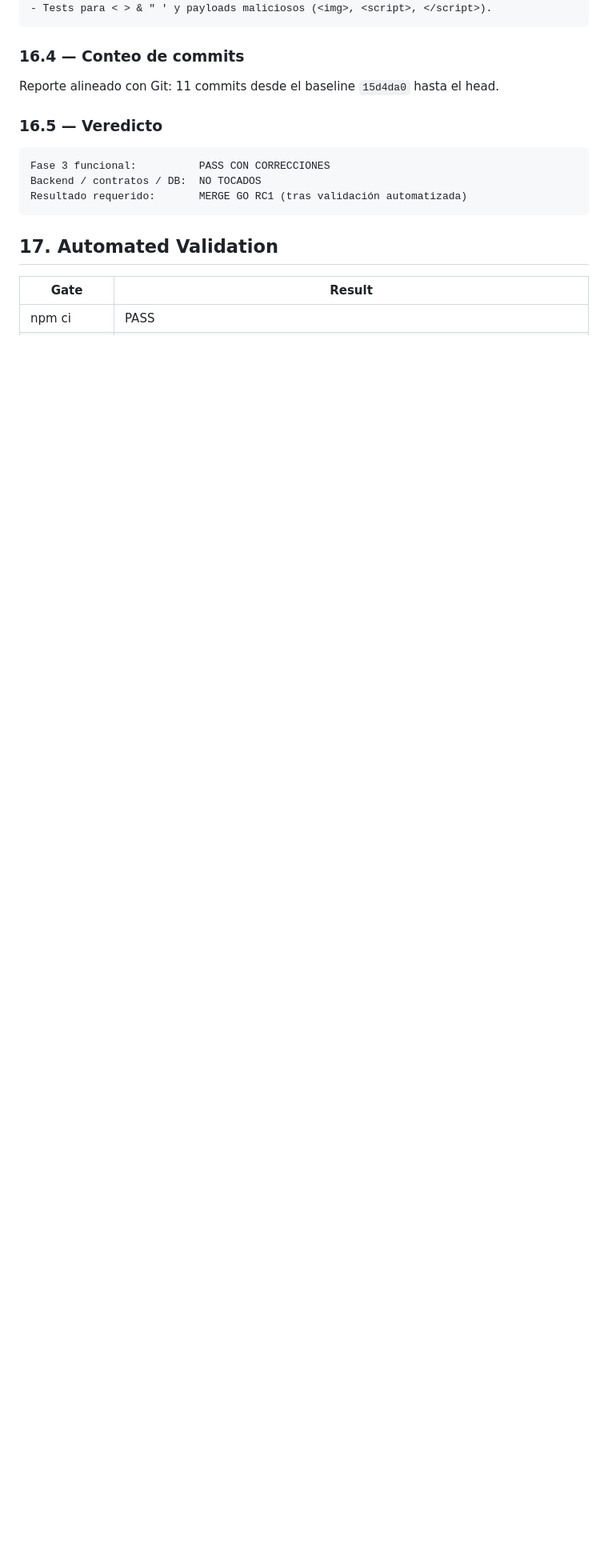
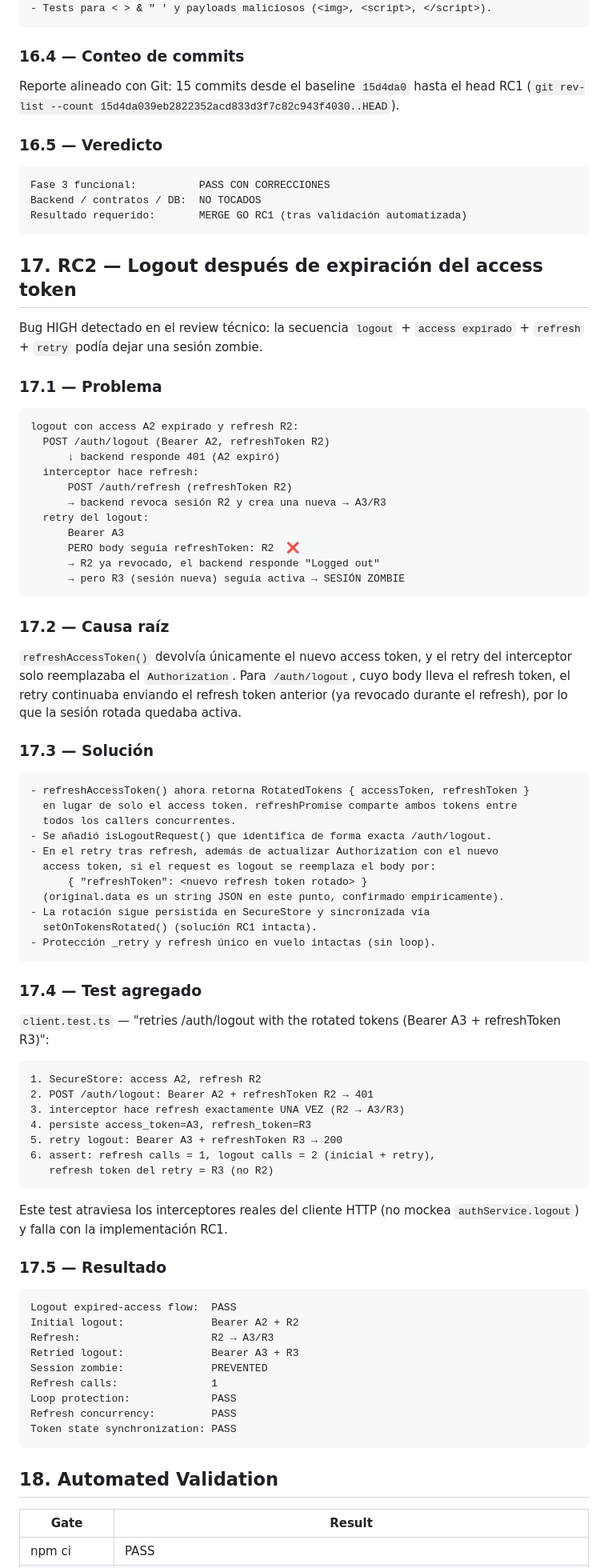
Before and after one commit to C4rlos-Mor4n/ups-expresos, a Markdown page: docs/MOBILE_PHASE_3_FUNCTIONAL_STABILIZATION_REPORT.md, the part around one of its changes. Shown at 80% size. Rendered like a GitHub page; blank space fills up the shorter version.

Commit message:
docs(mobile): document phase 3 RC2 logout correction

````diff
--- a/docs/MOBILE_PHASE_3_FUNCTIONAL_STABILIZATION_REPORT.md
+++ b/docs/MOBILE_PHASE_3_FUNCTIONAL_STABILIZATION_REPORT.md
@@ -347,7 +357,8 @@ Corrección:
 
 ### 16.4 — Conteo de commits
 
-Reporte alineado con Git: 11 commits desde el baseline `15d4da0` hasta el head.
+Reporte alineado con Git: 15 commits desde el baseline `15d4da0` hasta el head RC1
+(`git rev-list --count 15d4da039eb2822352acd833d3f7c82c943f4030..HEAD`).
 
 ### 16.5 — Veredicto
 
@@ -357,7 +368,84 @@ Backend / contratos / DB:  NO TOCADOS
 Resultado requerido:       MERGE GO RC1 (tras validación automatizada)
 ```
 
-## 17. Automated Validation
+## 17. RC2 — Logout después de expiración del access token
+
+Bug HIGH detectado en el review técnico: la secuencia `logout` + `access
+expirado` + `refresh` + `retry` podía dejar una sesión zombie.
+
+### 17.1 — Problema
+
+```text
+logout con access A2 expirado y refresh R2:
+  POST /auth/logout (Bearer A2, refreshToken R2)
+      ↓ backend responde 401 (A2 expiró)
+  interceptor hace refresh:
+      POST /auth/refresh (refreshToken R2)
+      → backend revoca sesión R2 y crea una nueva → A3/R3
+  retry del logout:
+      Bearer A3
+      PERO body seguía refreshToken: R2  ❌
+      → R2 ya revocado, el backend responde "Logged out"
+      → pero R3 (sesión nueva) seguía activa → SESIÓN ZOMBIE
+```
+
+### 17.2 — Causa raíz
+
+`refreshAccessToken()` devolvía únicamente el nuevo access token, y el retry
+del interceptor solo reemplazaba el `Authorization`. Para `/auth/logout`, cuyo
+body lleva el refresh token, el retry continuaba enviando el refresh token
+anterior (ya revocado durante el refresh), por lo que la sesión rotada quedaba
+activa.
+
+### 17.3 — Solución
+
+```text
+- refreshAccessToken() ahora retorna RotatedTokens { accessToken, refreshToken }
+  en lugar de solo el access token. refreshPromise comparte ambos tokens entre
+  todos los callers concurrentes.
+- Se añadió isLogoutRequest() que identifica de forma exacta /auth/logout.
+- En el retry tras refresh, además de actualizar Authorization con el nuevo
+  access token, si el request es logout se reemplaza el body por:
+      { "refreshToken": <nuevo refresh token rotado> }
+  (original.data es un string JSON en este punto, confirmado empíricamente).
+- La rotación sigue persistida en SecureStore y sincronizada vía
+  setOnTokensRotated() (solución RC1 intacta).
+- Protección _retry y refresh único en vuelo intactas (sin loop).
+```
+
+### 17.4 — Test agregado
+
+`client.test.ts` — "retries /auth/logout with the rotated tokens (Bearer A3 +
+refreshToken R3)":
+
+```text
+1. SecureStore: access A2, refresh R2
+2. POST /auth/logout: Bearer A2 + refreshToken R2 → 401
+3. interceptor hace refresh exactamente UNA VEZ (R2 → A3/R3)
+4. persiste access_token=A3, refresh_token=R3
+5. retry logout: Bearer A3 + refreshToken R3 → 200
+6. assert: refresh calls = 1, logout calls = 2 (inicial + retry),
+   refresh token del retry = R3 (no R2)
+```
+
+Este test atraviesa los interceptores reales del cliente HTTP (no mockea
+`authService.logout`) y falla con la implementación RC1.
+
+### 17.5 — Resultado
+
+```text
+Logout expired-access flow:  PASS
+Initial logout:              Bearer A2 + R2
+Refresh:                     R2 → A3/R3
+Retried logout:              Bearer A3 + R3
+Session zombie:              PREVENTED
+Refresh calls:               1
+Loop protection:             PASS
+Refresh concurrency:         PASS
+Token state synchronization: PASS
+```
+
+## 18. Automated Validation
 
 | Gate        | Result                       |
 | ----------- | ---------------------------- |
````
Also changed, not shown: other parts of docs/MOBILE_PHASE_3_FUNCTIONAL_STABILIZATION_REPORT.md (+29 -17 lines).
